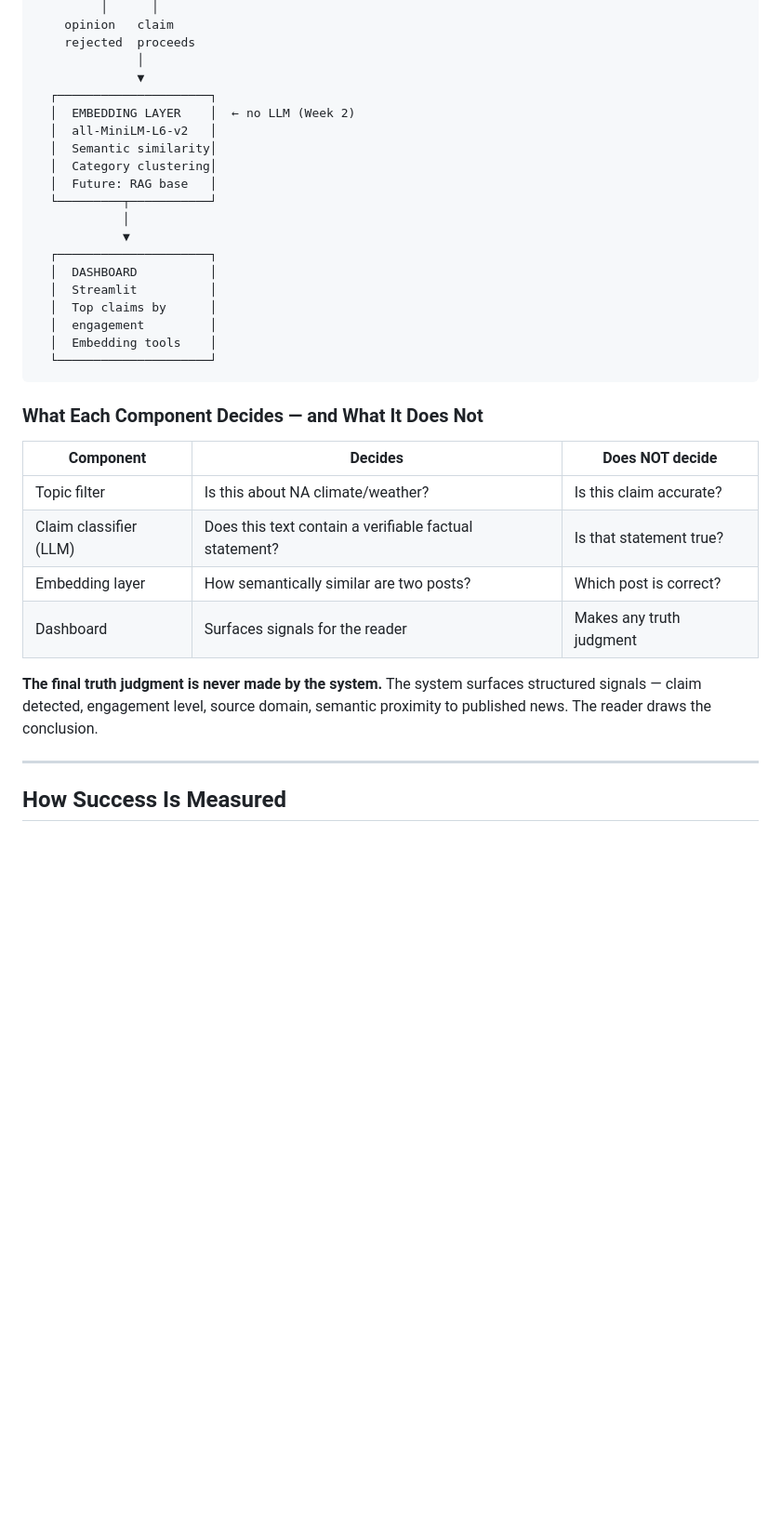
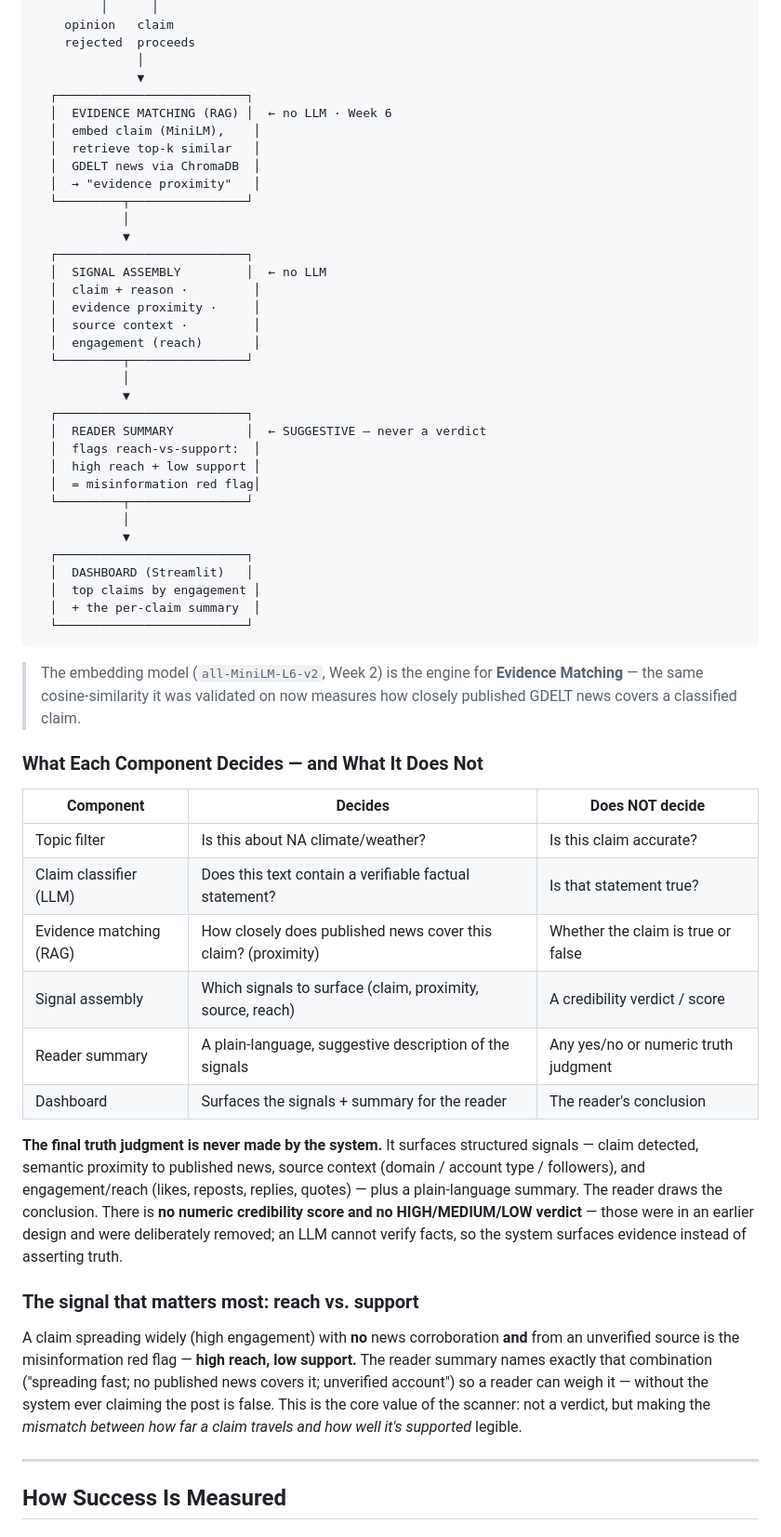
Before and after one commit to Sadaf-Burhan/ClimateClaimVerifier, a Markdown page: README.md, the part around the change. Shown at 93% size. Drawn GitHub-style; blank space fills up the shorter version.

````diff
--- a/README.md
+++ b/README.md
@@ -113,23 +113,40 @@ Asking those questions would be the category error this project is specifically
     rejected  proceeds
               │
               ▼
-  ┌─────────────────────┐
-  │  EMBEDDING LAYER    │  ← no LLM (Week 2)
-  │  all-MiniLM-L6-v2   │
-  │  Semantic similarity│
-  │  Category clustering│
-  │  Future: RAG base   │
-  └─────────┬───────────┘
+  ┌──────────────────────────┐
+  │  EVIDENCE MATCHING (RAG) │  ← no LLM · Week 6
+  │  embed claim (MiniLM),    │
+  │  retrieve top-k similar   │
+  │  GDELT news via ChromaDB  │
+  │  → "evidence proximity"   │
+  └─────────┬────────────────┘
             │
             ▼
-  ┌─────────────────────┐
-  │  DASHBOARD          │
-  │  Streamlit          │
-  │  Top claims by      │
-  │  engagement         │
-  │  Embedding tools    │
-  └─────────────────────┘
+  ┌──────────────────────────┐
+  │  SIGNAL ASSEMBLY         │  ← no LLM
+  │  claim + reason ·         │
+  │  evidence proximity ·     │
+  │  source context ·         │
+  │  engagement (reach)       │
+  └─────────┬────────────────┘
+            │
+            ▼
+  ┌──────────────────────────┐
+  │  READER SUMMARY          │  ← SUGGESTIVE — never a verdict
+  │  flags reach-vs-support:  │
+  │  high reach + low support │
+  │  = misinformation red flag│
+  └─────────┬────────────────┘
+            │
+            ▼
+  ┌──────────────────────────┐
+  │  DASHBOARD (Streamlit)   │
+  │  top claims by engagement │
+  │  + the per-claim summary  │
+  └──────────────────────────┘
 ```
+
+> The embedding model (`all-MiniLM-L6-v2`, Week 2) is the engine for **Evidence Matching** — the same cosine-similarity it was validated on now measures how closely published GDELT news covers a classified claim.
 
 ### What Each Component Decides — and What It Does Not
 
@@ -137,10 +154,16 @@ Asking those questions would be the category error this project is specifically
 |-----------|---------|----------------|
 | Topic filter | Is this about NA climate/weather? | Is this claim accurate? |
 | Claim classifier (LLM) | Does this text contain a verifiable factual statement? | Is that statement true? |
-| Embedding layer | How semantically similar are two posts? | Which post is correct? |
-| Dashboard | Surfaces signals for the reader | Makes any truth judgment |
+| Evidence matching (RAG) | How closely does published news cover this claim? (proximity) | Whether the claim is true or false |
+| Signal assembly | Which signals to surface (claim, proximity, source, reach) | A credibility verdict / score |
+| Reader summary | A plain-language, suggestive description of the signals | Any yes/no or numeric truth judgment |
+| Dashboard | Surfaces the signals + summary for the reader | The reader's conclusion |
 
-**The final truth judgment is never made by the system.** The system surfaces structured signals — claim detected, engagement level, source domain, semantic proximity to published news. The reader draws the conclusion.
+**The final truth judgment is never made by the system.** It surfaces structured signals — claim detected, semantic proximity to published news, source context (domain / account type / followers), and engagement/reach (likes, reposts, replies, quotes) — plus a plain-language summary. The reader draws the conclusion. There is **no numeric credibility score and no HIGH/MEDIUM/LOW verdict** — those were in an earlier design and were deliberately removed; an LLM cannot verify facts, so the system surfaces evidence instead of asserting truth.
+
+### The signal that matters most: reach vs. support
+
+A claim spreading widely (high engagement) with **no** news corroboration **and** from an unverified source is the misinformation red flag — **high reach, low support.** The reader summary names exactly that combination ("spreading fast; no published news covers it; unverified account") so a reader can weigh it — without the system ever claiming the post is false. This is the core value of the scanner: not a verdict, but making the *mismatch between how far a claim travels and how well it's supported* legible.
 
 ---
 
````
Also changed, not shown: project_description.md (+25 -13 lines).
